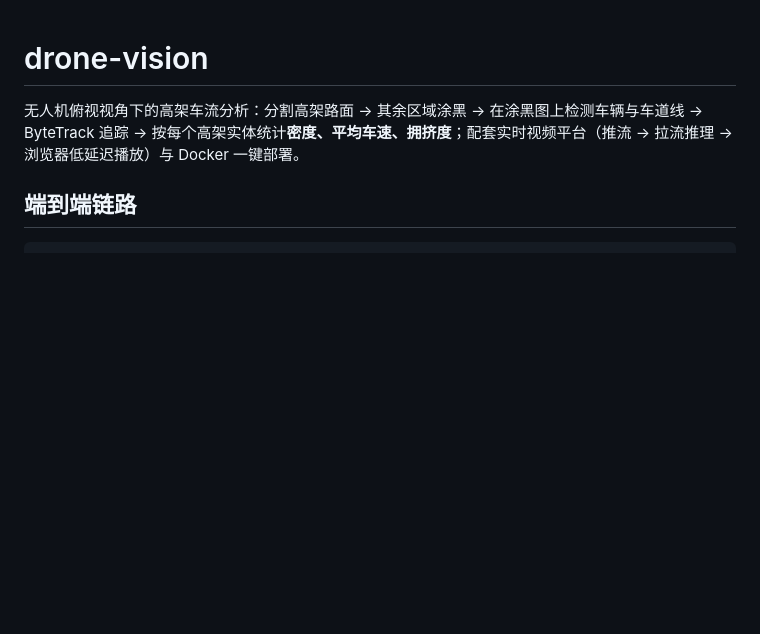
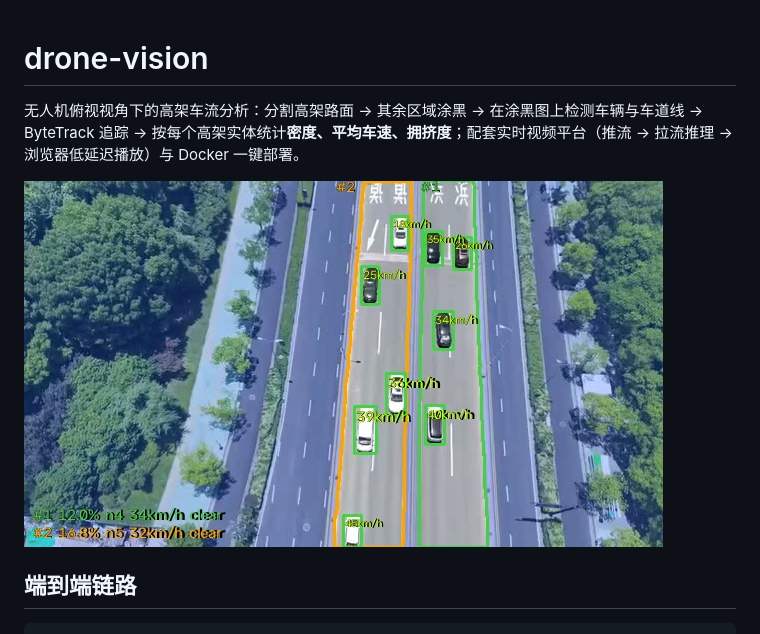
Before and after one commit to lizao-hub/drone-vision, a Markdown page: README.md, the part around the change. Drawn GitHub-style; pictures changed too: worker/img.png (added); blank space fills up the shorter version.

Commit message:
docs: README 加入效果演示图

```diff
--- a/README.md
+++ b/README.md
@@ -1,6 +1,8 @@
 # drone-vision
 
 无人机俯视视角下的高架车流分析：分割高架路面 → 其余区域涂黑 → 在涂黑图上检测车辆与车道线 → ByteTrack 追踪 → 按每个高架实体统计**密度、平均车速、拥挤度**；配套实时视频平台（推流 → 拉流推理 → 浏览器低延迟播放）与 Docker 一键部署。
+
+![效果演示：高架路面分割与实例跟踪（#1/#2）、车辆跟踪与地速标注、左下角每板密度/均速/拥挤度](worker/img.png)
 
 ## 端到端链路
 
```
